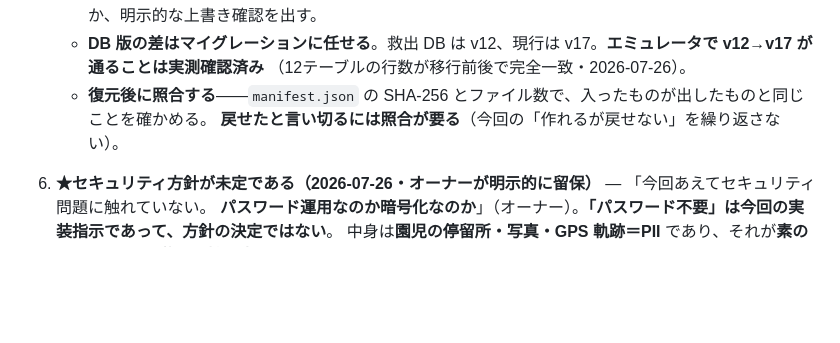
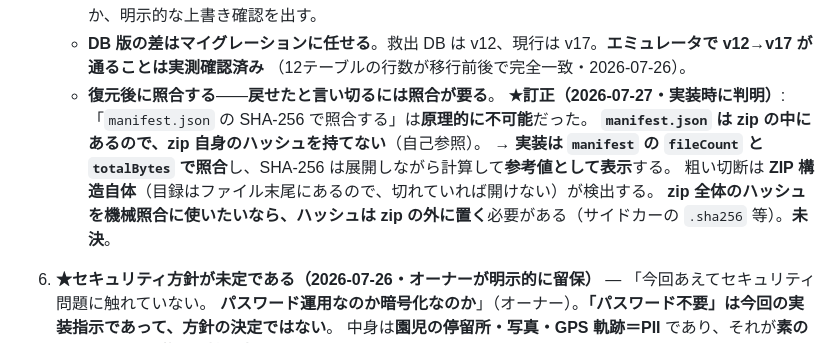
Before and after one commit to asap0000/HOMEPAGE, a Markdown page: docs/2026-07-26_設計ドラフト_機種変更バックアップ.md, the part around the change. Rendered like a GitHub page; blank space fills up the shorter version.

Commit message:
docs(buscourse): 設計の訂正＝manifest の SHA-256 で照合するのは原理的に不可能だった
manifest.json は zip の中にあるため zip 自身のハッシュを持てない（自己参照）。
実装は manifest の fileCount / totalBytes で照合し、SHA-256 は展開しながら計算して参考値表示。
粗い切断は ZIP 構造自体（目録が末尾にあるので切れていれば開けない）が検出する。
zip 全体のハッシュを機械照合に使うならハッシュを zip の外に置く必要がある（サイドカー）＝未決。

Co-Authored-By: Claude Opus 5 <noreply@anthropic.com>

```diff
--- a/docs/2026-07-26_設計ドラフト_機種変更バックアップ.md
+++ b/docs/2026-07-26_設計ドラフト_機種変更バックアップ.md
@@ -200,8 +200,12 @@ FAT32 の USB メモリは**1ファイル 4GB が上限**。`sessions/frames`
    - **まっさらな端末への復元のみを既定**とする。既存データがあるときは**黙って混ぜない**——拒否するか、明示的な上書き確認を出す。
    - **DB 版の差はマイグレーションに任せる**。救出 DB は v12、現行は v17。**エミュレータで v12→v17 が通ることは実測確認済み**
      （12テーブルの行数が移行前後で完全一致・2026-07-26）。
-   - **復元後に照合する**——`manifest.json` の SHA-256 とファイル数で、入ったものが出したものと同じことを確かめる。
-     **戻せたと言い切るには照合が要る**（今回の「作れるが戻せない」を繰り返さない）。
+   - **復元後に照合する**——**戻せたと言い切るには照合が要る**。
+     **★訂正（2026-07-27・実装時に判明）**: 「`manifest.json` の SHA-256 で照合する」は**原理的に不可能**だった。
+     **`manifest.json` は zip の中にあるので、zip 自身のハッシュを持てない**（自己参照）。
+     → **実装は `manifest` の `fileCount` と `totalBytes` で照合**し、SHA-256 は展開しながら計算して**参考値として表示**する。
+     粗い切断は **ZIP 構造自体**（目録はファイル末尾にあるので、切れていれば開けない）が検出する。
+     **zip 全体のハッシュを機械照合に使いたいなら、ハッシュは zip の外に置く**必要がある（サイドカーの `.sha256` 等）。**未決**。
 
 6. **★セキュリティ方針が未定である（2026-07-26・オーナーが明示的に留保）** — 「今回あえてセキュリティ問題に触れていない。
    **パスワード運用なのか暗号化なのか**」（オーナー）。**「パスワード不要」は今回の実装指示であって、方針の決定ではない**。
```
